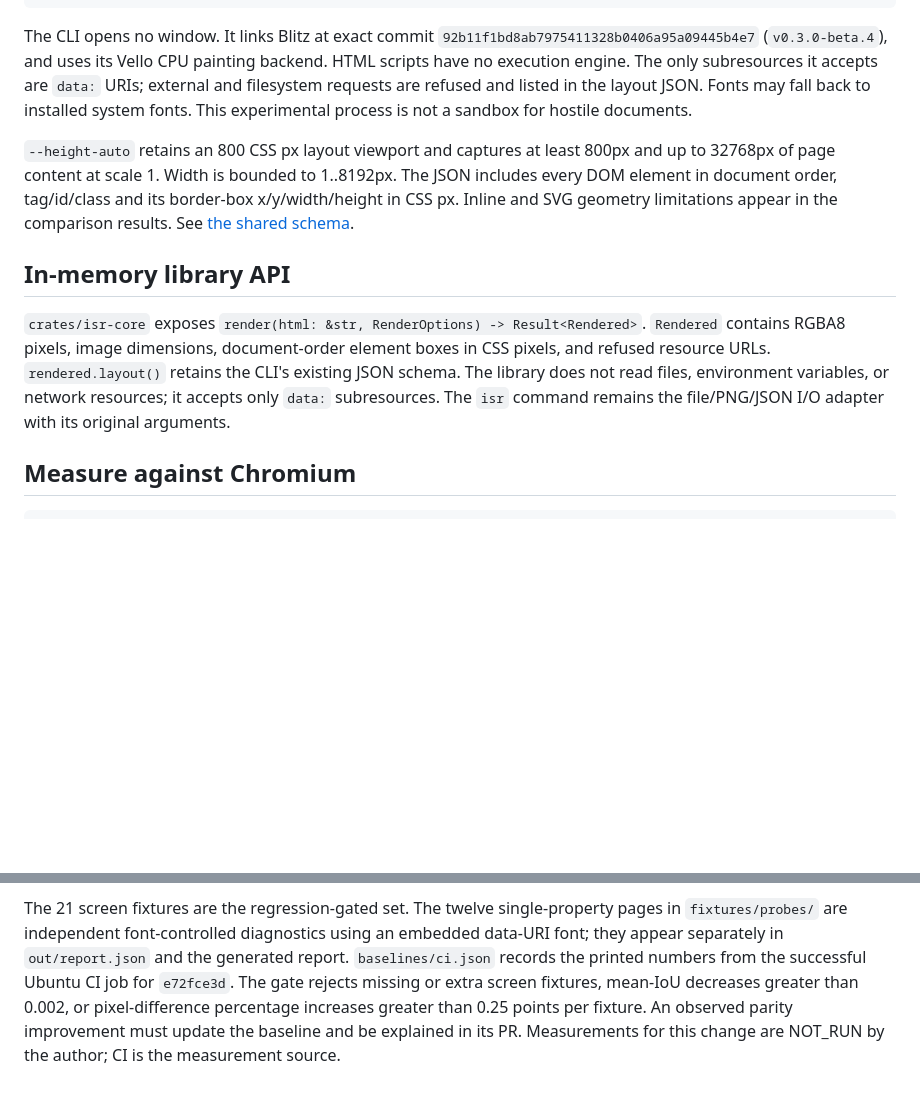
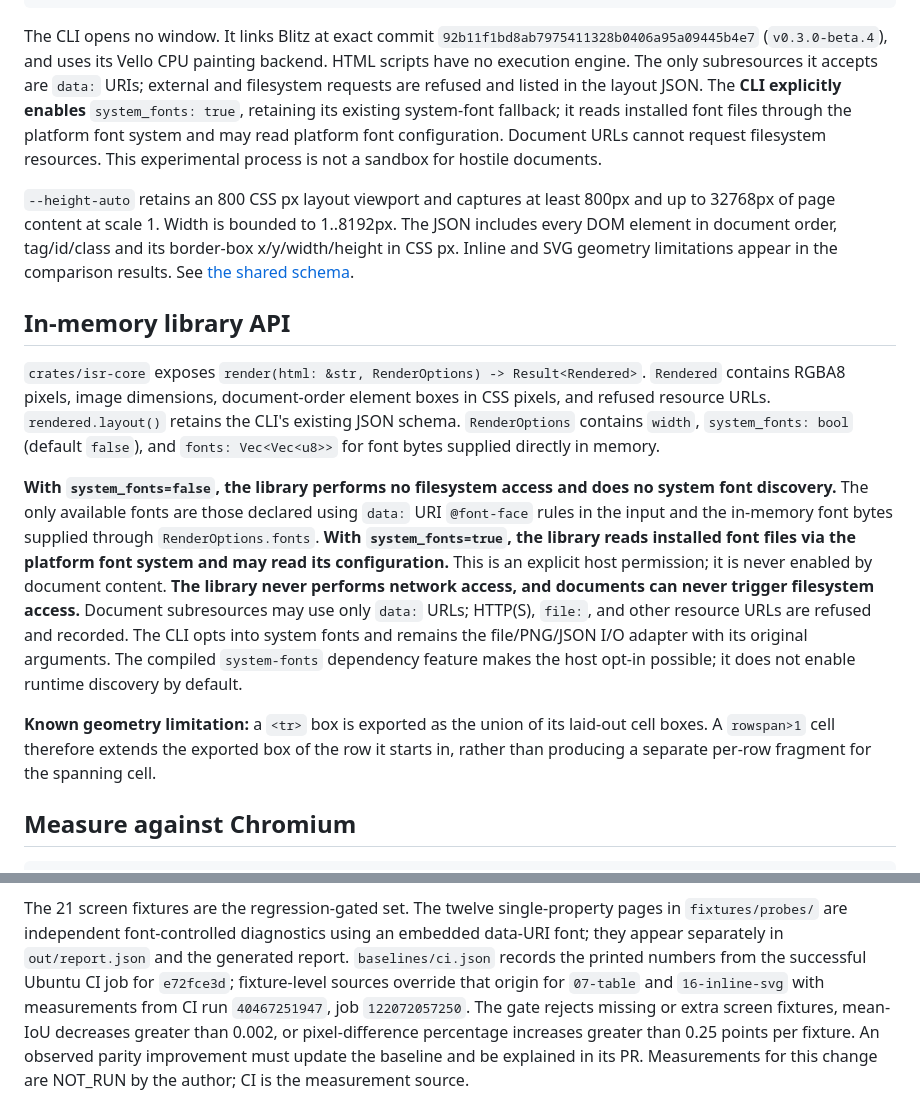
Before and after one commit to g1BSsQ/html-native-renderer, a Markdown page: README.md, 2 parts joined by grey strips. Rendered like a GitHub page; blank space fills up the shorter version.

Commit message:
Document opt-in font host access, rowspan export and inclusive parity bounds (NOT_RUN)

```diff
--- a/README.md
+++ b/README.md
@@ -67,8 +67,11 @@ The CLI opens no window. It links Blitz at exact commit
 `92b11f1bd8ab7975411328b0406a95a09445b4e7` (`v0.3.0-beta.4`), and uses its
 Vello CPU painting backend. HTML scripts have no execution engine. The only
 subresources it accepts are `data:` URIs; external and filesystem requests are
-refused and listed in the layout JSON. Fonts may fall back to installed system
-fonts. This experimental process is not a sandbox for hostile documents.
+refused and listed in the layout JSON. The **CLI explicitly enables**
+`system_fonts: true`, retaining its existing system-font fallback; it reads
+installed font files through the platform font system and may read platform
+font configuration. Document URLs cannot request filesystem resources.
+This experimental process is not a sandbox for hostile documents.
 
 `--height-auto` retains an 800 CSS px layout viewport and captures at least 800px
 and up to 32768px of page content at scale 1. Width is bounded to 1..8192px.
@@ -81,9 +84,28 @@ in the comparison results. See [the shared schema](tools/chromium-ref/README.md)
 `crates/isr-core` exposes `render(html: &str, RenderOptions) -> Result<Rendered>`.
 `Rendered` contains RGBA8 pixels, image dimensions, document-order element boxes
 in CSS pixels, and refused resource URLs. `rendered.layout()` retains the CLI's
-existing JSON schema. The library does not read files, environment variables,
-or network resources; it accepts only `data:` subresources. The `isr` command
-remains the file/PNG/JSON I/O adapter with its original arguments.
+existing JSON schema. `RenderOptions` contains `width`,
+`system_fonts: bool` (default `false`), and `fonts: Vec<Vec<u8>>` for
+font bytes supplied directly in memory.
+
+**With `system_fonts=false`, the library performs no filesystem access
+and does no system font discovery.** The only available fonts are those
+declared using `data:` URI `@font-face` rules in the input and the
+in-memory font bytes supplied through `RenderOptions.fonts`.
+**With `system_fonts=true`, the library reads installed font files via the
+platform font system and may read its configuration.** This is an explicit
+host permission; it is never enabled by document content.
+**The library never performs network access, and documents can never trigger
+filesystem access.** Document subresources may use only `data:` URLs;
+HTTP(S), `file:`, and other resource URLs are refused and recorded.
+The CLI opts into system fonts and remains the file/PNG/JSON I/O adapter
+with its original arguments. The compiled `system-fonts` dependency feature
+makes the host opt-in possible; it does not enable runtime discovery by default.
+
+**Known geometry limitation:** a `<tr>` box is exported as the union of
+its laid-out cell boxes. A `rowspan>1` cell therefore extends the exported
+box of the row it starts in, rather than producing a separate
+per-row fragment for the spanning cell.
 
 ## Measure against Chromium
 
@@ -107,7 +129,9 @@ The 21 screen fixtures are the regression-gated set. The twelve single-property
 pages in `fixtures/probes/` are independent font-controlled diagnostics using an
 embedded data-URI font; they appear separately in `out/report.json` and the
 generated report. `baselines/ci.json` records the printed numbers from the
-successful Ubuntu CI job for `e72fce3d`. The gate rejects missing or extra
+successful Ubuntu CI job for `e72fce3d`; fixture-level sources override
+that origin for `07-table` and `16-inline-svg` with measurements from
+CI run `40467251947`, job `122072057250`. The gate rejects missing or extra
 screen fixtures, mean-IoU decreases greater than 0.002, or pixel-difference
 percentage increases greater than 0.25 points per fixture. An observed parity
 improvement must update the baseline and be explained in its PR. Measurements
```
